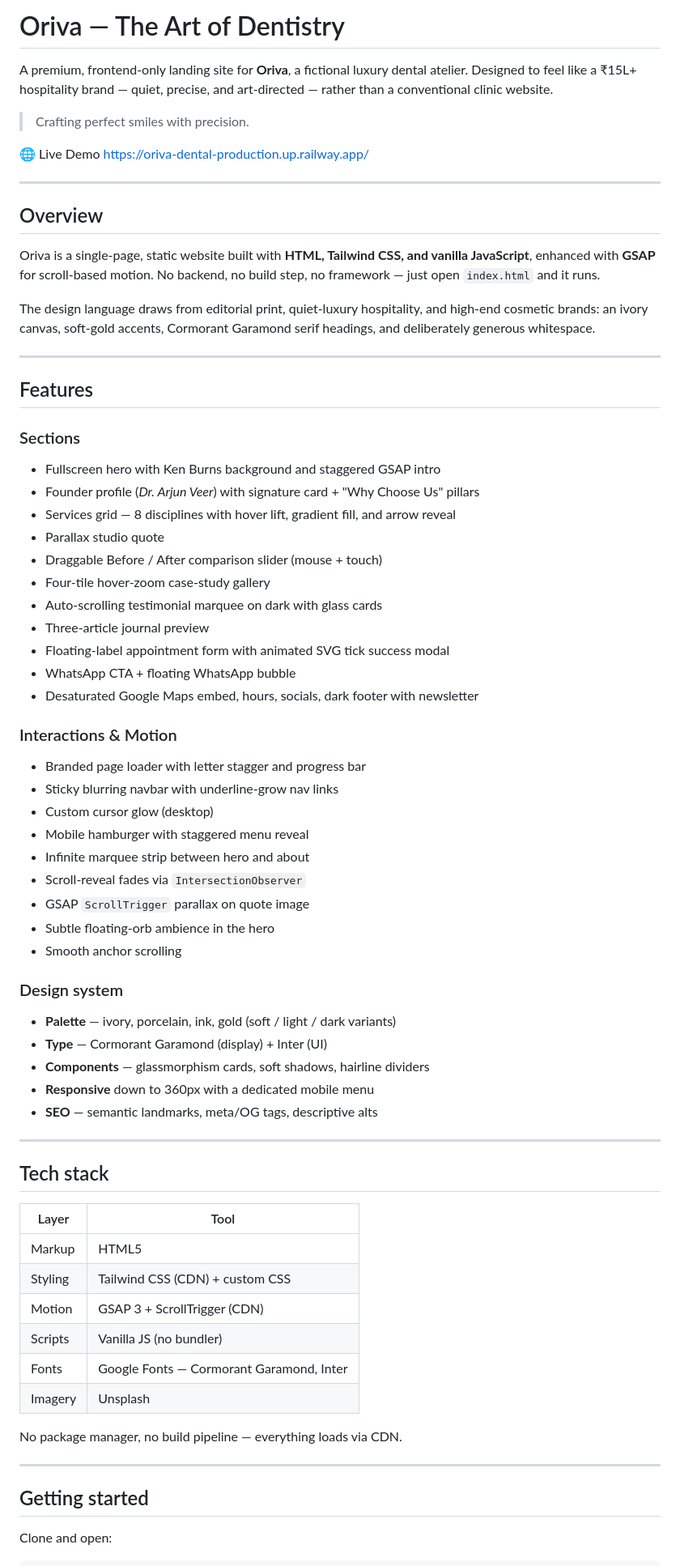
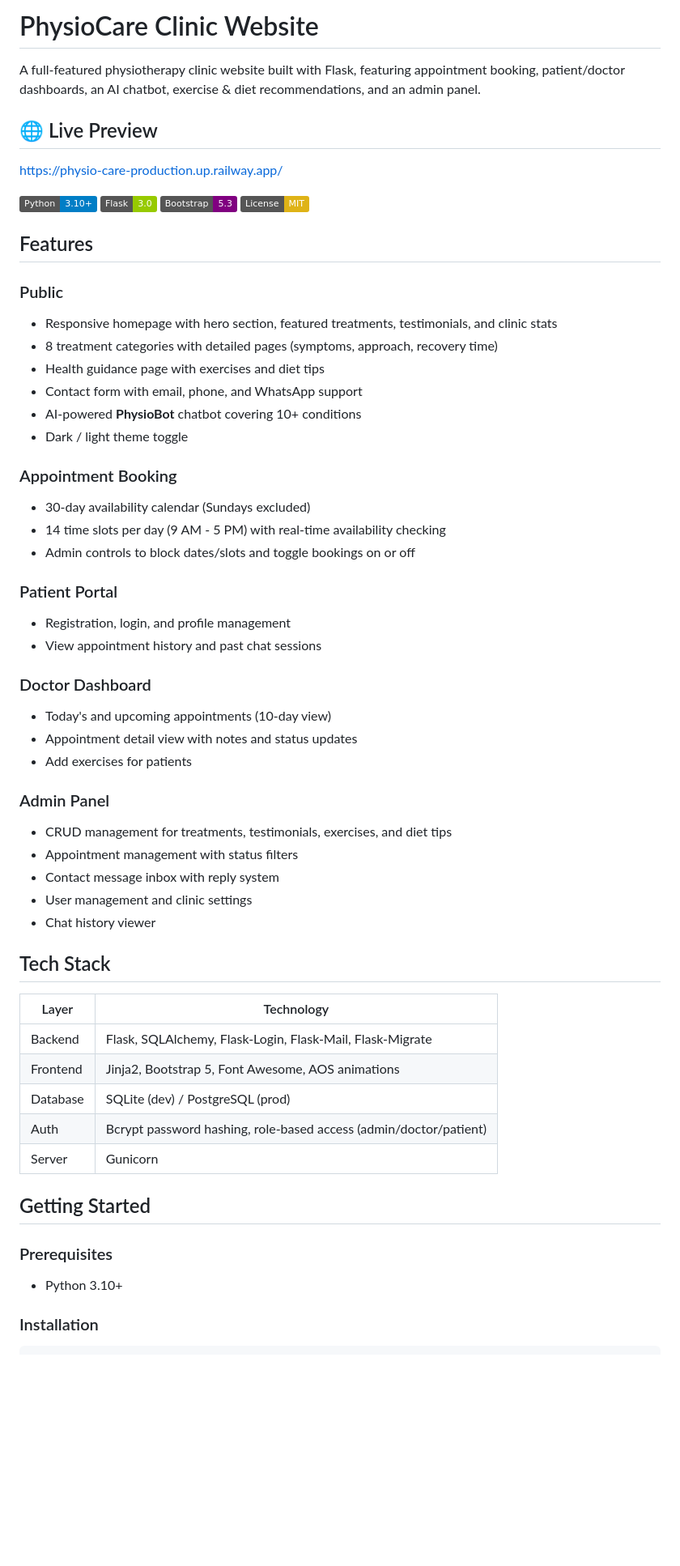
Before and after one commit to Akeeffarooqi7/Physio-Care, a Markdown page: README.md, the part around one of its changes. Shown at 81% size. Rendered like a GitHub page; badges without logos; blank space fills up the shorter version.

Commit message:
README for PhysioCare Clinic project
Updated the README to reflect the new PhysioCare Clinic project details, including features, tech stack, and deployment instructions.

````diff
--- a/README.md
+++ b/README.md
@@ -1,74 +1,64 @@
-# Oriva — The Art of Dentistry
+# PhysioCare Clinic Website
 
-A premium, frontend-only landing site for **Oriva**, a fictional luxury dental atelier. Designed to feel like a ₹15L+ hospitality brand — quiet, precise, and art-directed — rather than a conventional clinic website.
+A full-featured physiotherapy clinic website built with Flask, featuring appointment booking, patient/doctor dashboards, an AI chatbot, exercise & diet recommendations, and an admin panel.
 
-> Crafting perfect smiles with precision.
 
-🌐 Live Demo
-https://oriva-dental-production.up.railway.app/
+## 🌐 Live Preview
+https://physio-care-production.up.railway.app/
 
----
 
-## Overview
-
-Oriva is a single-page, static website built with **HTML, Tailwind CSS, and vanilla JavaScript**, enhanced with **GSAP** for scroll-based motion. No backend, no build step, no framework — just open `index.html` and it runs.
-
-The design language draws from editorial print, quiet-luxury hospitality, and high-end cosmetic brands: an ivory canvas, soft-gold accents, Cormorant Garamond serif headings, and deliberately generous whitespace.
-
----
+![Python](https://img.shields.io/badge/Python-3.10+-blue?logo=python&logoColor=white)
+![Flask](https://img.shields.io/badge/Flask-3.0-green?logo=flask&logoColor=white)
+![Bootstrap](https://img.shields.io/badge/Bootstrap-5.3-purple?logo=bootstrap&logoColor=white)
+![License](https://img.shields.io/badge/License-MIT-yellow)
 
 ## Features
 
-### Sections
-- Fullscreen hero with Ken Burns background and staggered GSAP intro
-- Founder profile (*Dr. Arjun Veer*) with signature card + "Why Choose Us" pillars
-- Services grid — 8 disciplines with hover lift, gradient fill, and arrow reveal
-- Parallax studio quote
-- Draggable Before / After comparison slider (mouse + touch)
-- Four-tile hover-zoom case-study gallery
-- Auto-scrolling testimonial marquee on dark with glass cards
-- Three-article journal preview
-- Floating-label appointment form with animated SVG tick success modal
-- WhatsApp CTA + floating WhatsApp bubble
-- Desaturated Google Maps embed, hours, socials, dark footer with newsletter
+### Public
+- Responsive homepage with hero section, featured treatments, testimonials, and clinic stats
+- 8 treatment categories with detailed pages (symptoms, approach, recovery time)
+- Health guidance page with exercises and diet tips
+- Contact form with email, phone, and WhatsApp support
+- AI-powered **PhysioBot** chatbot covering 10+ conditions
+- Dark / light theme toggle
 
-### Interactions & Motion
-- Branded page loader with letter stagger and progress bar
-- Sticky blurring navbar with underline-grow nav links
-- Custom cursor glow (desktop)
-- Mobile hamburger with staggered menu reveal
-- Infinite marquee strip between hero and about
-- Scroll-reveal fades via `IntersectionObserver`
-- GSAP `ScrollTrigger` parallax on quote image
-- Subtle floating-orb ambience in the hero
-- Smooth anchor scrolling
+### Appointment Booking
+- 30-day availability calendar (Sundays excluded)
+- 14 time slots per day (9 AM - 5 PM) with real-time availability checking
+- Admin controls to block dates/slots and toggle bookings on or off
 
-### Design system
-- **Palette** — ivory, porcelain, ink, gold (soft / light / dark variants)
-- **Type** — Cormorant Garamond (display) + Inter (UI)
-- **Components** — glassmorphism cards, soft shadows, hairline dividers
-- **Responsive** down to 360px with a dedicated mobile menu
-- **SEO** — semantic landmarks, meta/OG tags, descriptive alts
+### Patient Portal
+- Registration, login, and profile management
+- View appointment history and past chat sessions
 
----
+### Doctor Dashboard
+- Today's and upcoming appointments (10-day view)
+- Appointment detail view with notes and status updates
+- Add exercises for patients
 
-## Tech stack
+### Admin Panel
+- CRUD management for treatments, testimonials, exercises, and diet tips
+- Appointment management with status filters
+- Contact message inbox with reply system
+- User management and clinic settings
+- Chat history viewer
 
-| Layer | Tool |
-|-------|------|
-| Markup | HTML5 |
-| Styling | Tailwind CSS (CDN) + custom CSS |
-| Motion | GSAP 3 + ScrollTrigger (CDN) |
-| Scripts | Vanilla JS (no bundler) |
-| Fonts | Google Fonts — Cormorant Garamond, Inter |
-| Imagery | Unsplash |
+## Tech Stack
 
-No package manager, no build pipeline — everything loads via CDN.
+| Layer | Technology |
+|-------|-----------|
+| Backend | Flask, SQLAlchemy, Flask-Login, Flask-Mail, Flask-Migrate |
+| Frontend | Jinja2, Bootstrap 5, Font Awesome, AOS animations |
+| Database | SQLite (dev) / PostgreSQL (prod) |
+| Auth | Bcrypt password hashing, role-based access (admin/doctor/patient) |
+| Server | Gunicorn |
 
----
+## Getting Started
 
-## Getting started
+### Prerequisites
 
-Clone and open:
+- Python 3.10+
+
+### Installation
 
 ```bash
````
Also changed, not shown: other parts of README.md (+69 -54 lines).
